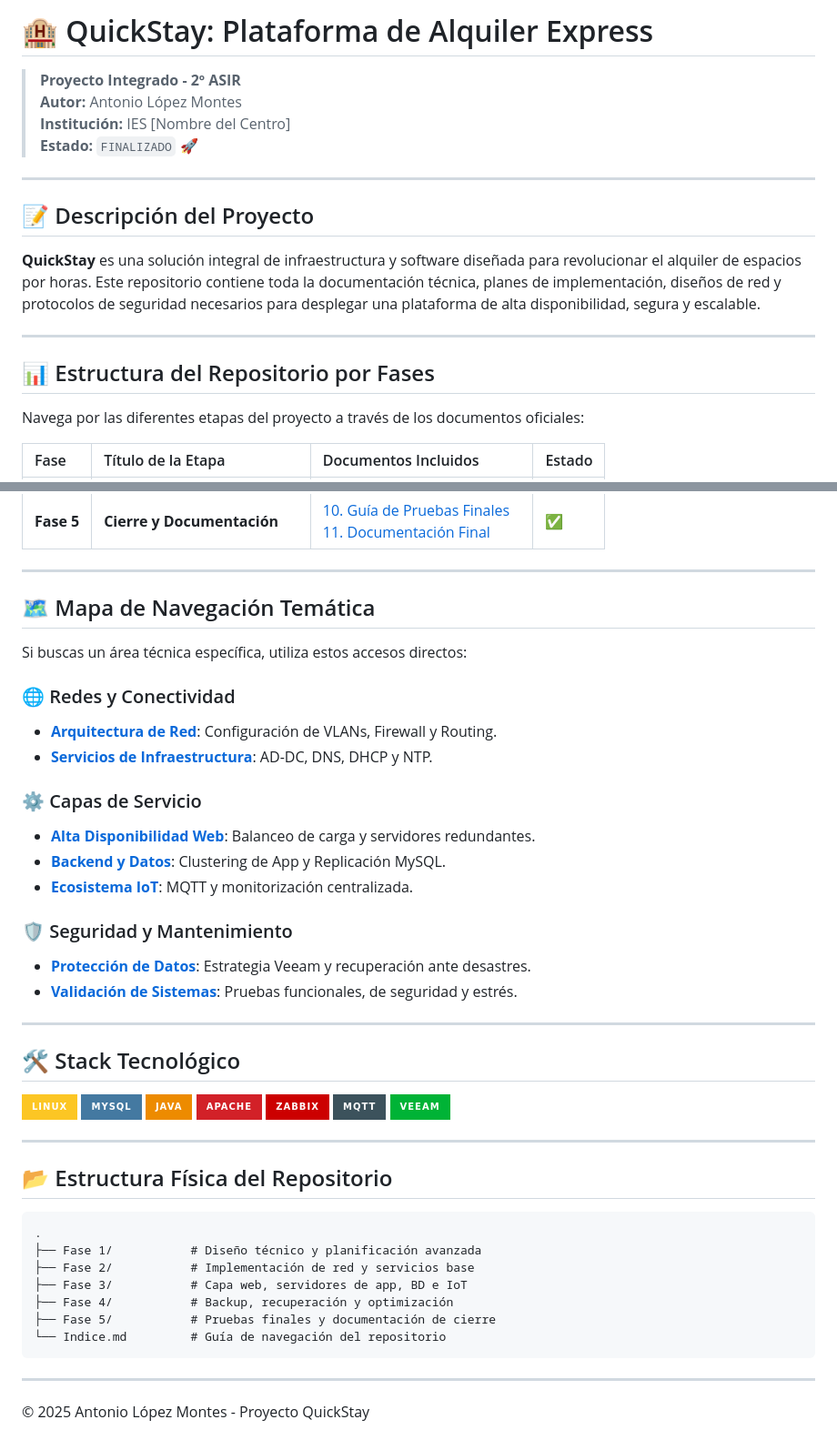
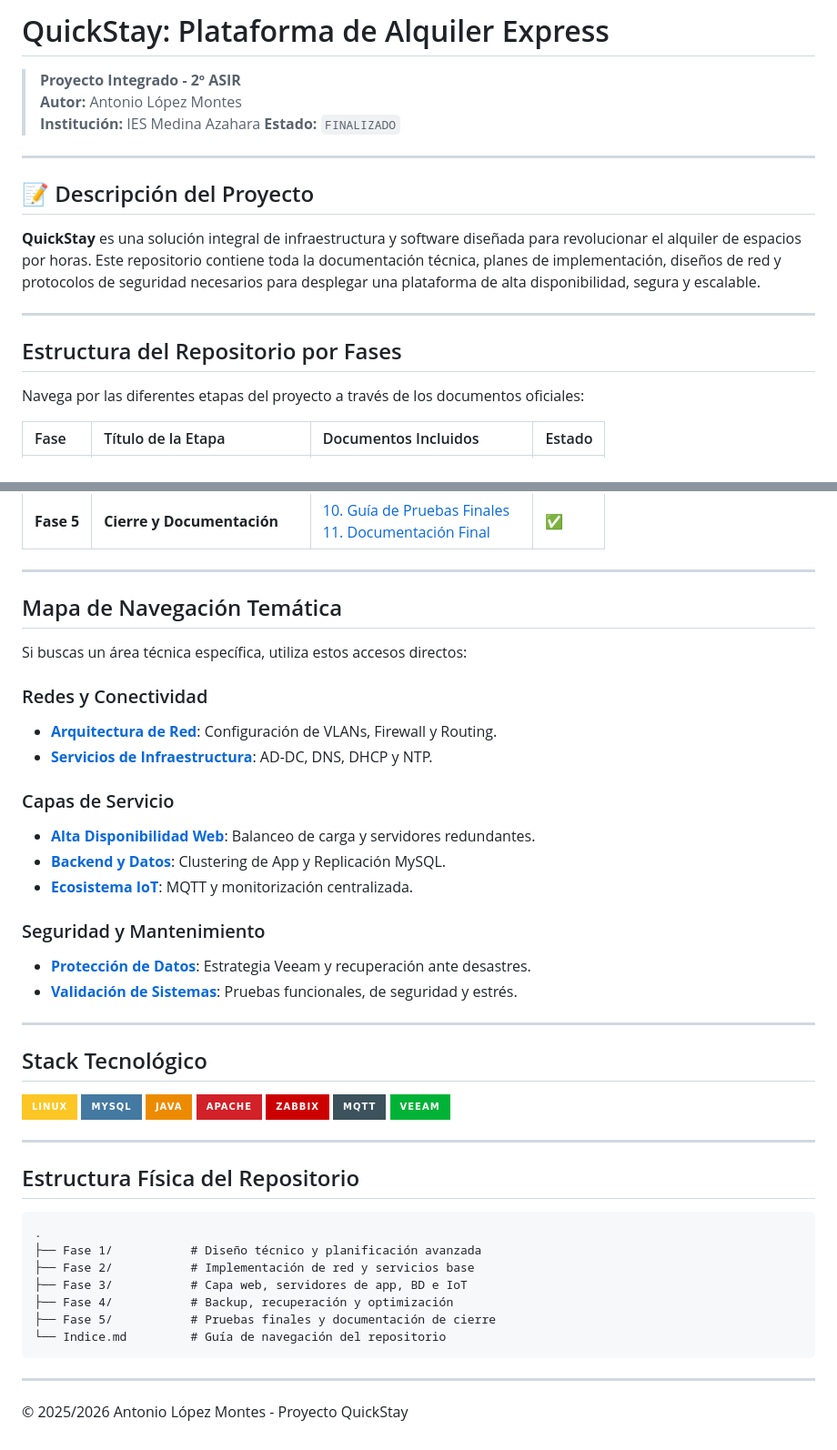
Before and after one commit to Antoniolpez/QuickStay, a Markdown page: indice.md, 2 parts joined by grey strips. Shown at 91% size. Rendered like a GitHub page; badges without logos.

````diff
--- a/indice.md
+++ b/indice.md
@@ -1,9 +1,9 @@
-# 🏨 QuickStay: Plataforma de Alquiler Express
+# QuickStay: Plataforma de Alquiler Express
 
 > **Proyecto Integrado - 2º ASIR**
 > **Autor:** Antonio López Montes
-> **Institución:** IES [Nombre del Centro]
-> **Estado:** `FINALIZADO` 🚀
+> **Institución:** IES Medina Azahara
+> **Estado:** `FINALIZADO`
 
 ---
 
@@ -13,7 +13,7 @@
 
 ---
 
-## 📊 Estructura del Repositorio por Fases
+## Estructura del Repositorio por Fases
 
 Navega por las diferentes etapas del proyecto a través de los documentos oficiales:
 
@@ -27,26 +27,26 @@ Navega por las diferentes etapas del proyecto a través de los documentos oficia
 
 ---
 
-## 🗺️ Mapa de Navegación Temática
+## Mapa de Navegación Temática
 
 Si buscas un área técnica específica, utiliza estos accesos directos:
 
-### 🌐 Redes y Conectividad
+### Redes y Conectividad
 *   [**Arquitectura de Red**](./Fase%202/3.-%20Guía%20de%20Implementación%20de%20Red%20Avanzada.md): Configuración de VLANs, Firewall y Routing.
 *   [**Servicios de Infraestructura**](./Fase%202/4.-%20Guía%20de%20Implementación%20de%20Servicios%20Base.md): AD-DC, DNS, DHCP y NTP.
 
-### ⚙️ Capas de Servicio
+### Capas de Servicio
 *   [**Alta Disponibilidad Web**](./Fase%203/5.-%20Guía%20de%20Implementación%20de%20Capa%20Web%20Redundante.md): Balanceo de carga y servidores redundantes.
 *   [**Backend y Datos**](./Fase%203/6.-%20Guía%20de%20Implementación%20de%20Servidores%20de%20Aplicación%20y%20Base%20de%20Datos.md): Clustering de App y Replicación MySQL.
 *   [**Ecosistema IoT**](./Fase%203/7.-%20Guía%20de%20Implementación%20de%20IoT,%20Monitoreo%20y%20Seguridad.md): MQTT y monitorización centralizada.
 
-### 🛡️ Seguridad y Mantenimiento
+### Seguridad y Mantenimiento
 *   [**Protección de Datos**](./Fase%204/8.-%20Guía%20de%20Implementación%20de%20Backup%20y%20Recuperación.md): Estrategia Veeam y recuperación ante desastres.
 *   [**Validación de Sistemas**](./Fase%205/10.-%20Guía%20de%20Pruebas%20Finales.md): Pruebas funcionales, de seguridad y estrés.
 
 ---
 
-## 🛠️ Stack Tecnológico
+## Stack Tecnológico
 
 <p align="left">
   <img src="https://img.shields.io/badge/Linux-FCC624?style=for-the-badge&logo=linux&logoColor=black" />
@@ -60,7 +60,7 @@ Si buscas un área técnica específica, utiliza estos accesos directos:
 
 ---
 
-## 📂 Estructura Física del Repositorio
+## Estructura Física del Repositorio
 
 ```text
 .
@@ -73,4 +73,4 @@ Si buscas un área técnica específica, utiliza estos accesos directos:
 ```
 
 ---
-© 2025 Antonio López Montes - Proyecto QuickStay
+© 2025/2026 Antonio López Montes - Proyecto QuickStay
````
